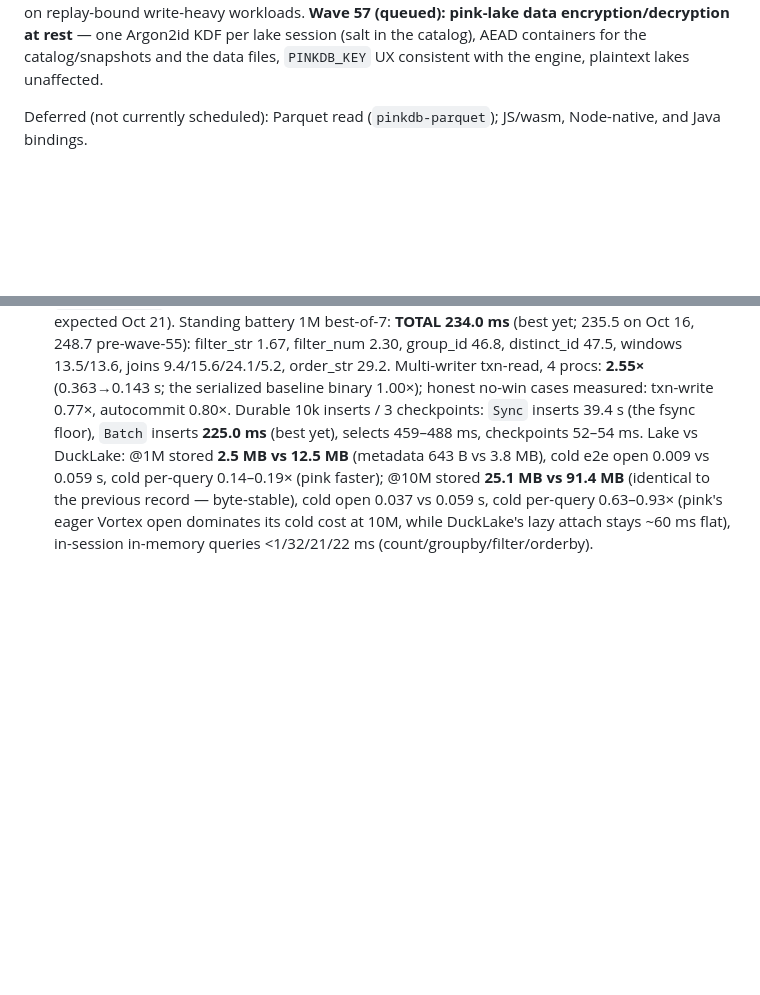
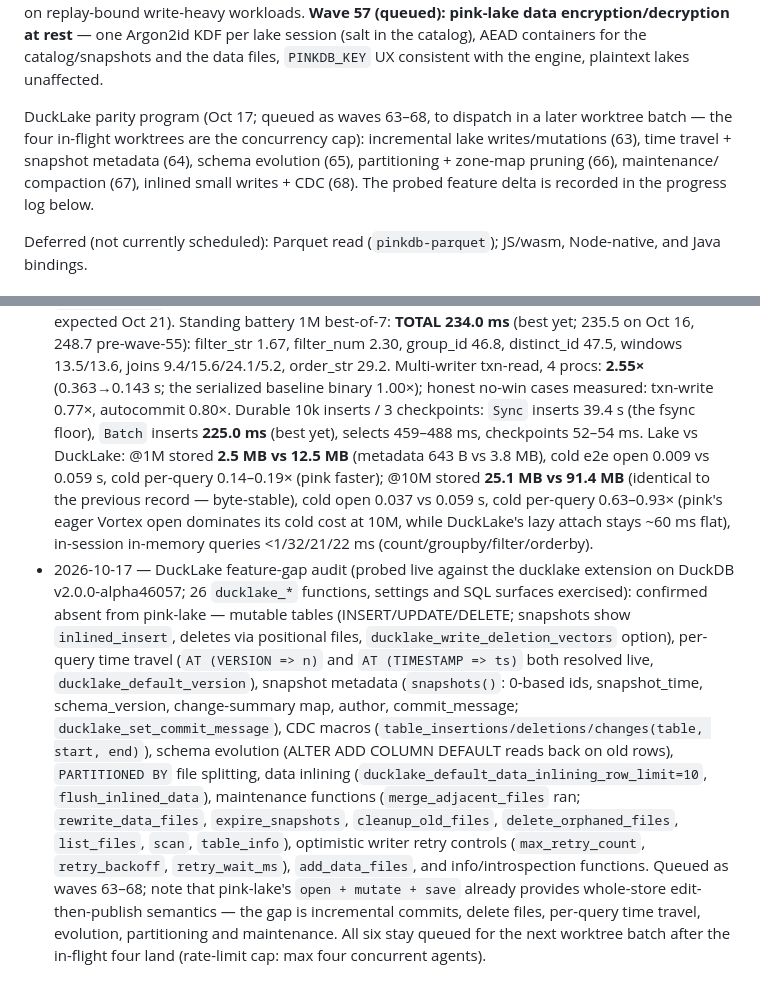
Before and after one commit to openlearnia/pinkdb, a Markdown page: ROADMAP.md, 2 parts joined by grey strips. GitHub-like rendering; blank space fills up the shorter version.

Commit message:
docs: queue DuckLake-parity waves 63-68 in the roadmap
Probed against the ducklake extension (DuckDB v2.0.0-alpha46057): mutable
tables + delete files (63), per-query time travel + snapshot metadata (64),
schema evolution (65), partitioning + zone-map pruning (66), maintenance/
compaction (67), inlined small writes + CDC + add_data_files (68). All
queued — dispatch in a later worktree batch (4-agent concurrency cap);
empty wt-lake-timetravel worktree removed.

```diff
--- a/ROADMAP.md
+++ b/ROADMAP.md
@@ -136,6 +142,13 @@ disjoint writes, with an honest no-win on replay-bound write-heavy workloads.
 at rest** — one Argon2id KDF per lake session (salt in the catalog), AEAD containers for
 the catalog/snapshots and the data files, `PINKDB_KEY` UX consistent with the engine,
 plaintext lakes unaffected.
+
+DuckLake parity program (Oct 17; queued as waves 63–68, to dispatch in a later
+worktree batch — the four in-flight worktrees are the concurrency cap):
+incremental lake writes/mutations (63), time travel + snapshot metadata (64),
+schema evolution (65), partitioning + zone-map pruning (66), maintenance/
+compaction (67), inlined small writes + CDC (68). The probed feature delta is
+recorded in the progress log below.
 
 Deferred (not currently scheduled): Parquet read (`pinkdb-parquet`); JS/wasm, Node-native, and
 Java bindings.
@@ -799,3 +812,25 @@ Java bindings.
   per-query 0.63–0.93× (pink's eager Vortex open dominates its cold cost at
   10M, while DuckLake's lazy attach stays ~60 ms flat), in-session in-memory
   queries <1/32/21/22 ms (count/groupby/filter/orderby).
+- 2026-10-17 — DuckLake feature-gap audit (probed live against the ducklake
+  extension on DuckDB v2.0.0-alpha46057; 26 `ducklake_*` functions, settings
+  and SQL surfaces exercised): confirmed absent from pink-lake — mutable tables
+  (INSERT/UPDATE/DELETE; snapshots show `inlined_insert`, deletes via positional
+  files, `ducklake_write_deletion_vectors` option), per-query time travel
+  (`AT (VERSION => n)` and `AT (TIMESTAMP => ts)` both resolved live,
+  `ducklake_default_version`), snapshot metadata (`snapshots()`: 0-based ids,
+  snapshot_time, schema_version, change-summary map, author, commit_message;
+  `ducklake_set_commit_message`), CDC macros
+  (`table_insertions/deletions/changes(table, start, end)`), schema evolution
+  (ALTER ADD COLUMN DEFAULT reads back on old rows), `PARTITIONED BY` file
+  splitting, data inlining (`ducklake_default_data_inlining_row_limit=10`,
+  `flush_inlined_data`), maintenance functions (`merge_adjacent_files` ran;
+  `rewrite_data_files`, `expire_snapshots`, `cleanup_old_files`,
+  `delete_orphaned_files`, `list_files`, `scan`, `table_info`), optimistic
+  writer retry controls (`max_retry_count`, `retry_backoff`, `retry_wait_ms`),
+  `add_data_files`, and info/introspection functions. Queued as waves 63–68;
+  note that pink-lake's `open + mutate + save` already provides whole-store
+  edit-then-publish semantics — the gap is incremental commits, delete files,
+  per-query time travel, evolution, partitioning and maintenance. All six stay
+  queued for the next worktree batch after the in-flight four land
+  (rate-limit cap: max four concurrent agents).
```
Also changed, not shown: other parts of ROADMAP.md (+6 -0 lines).
